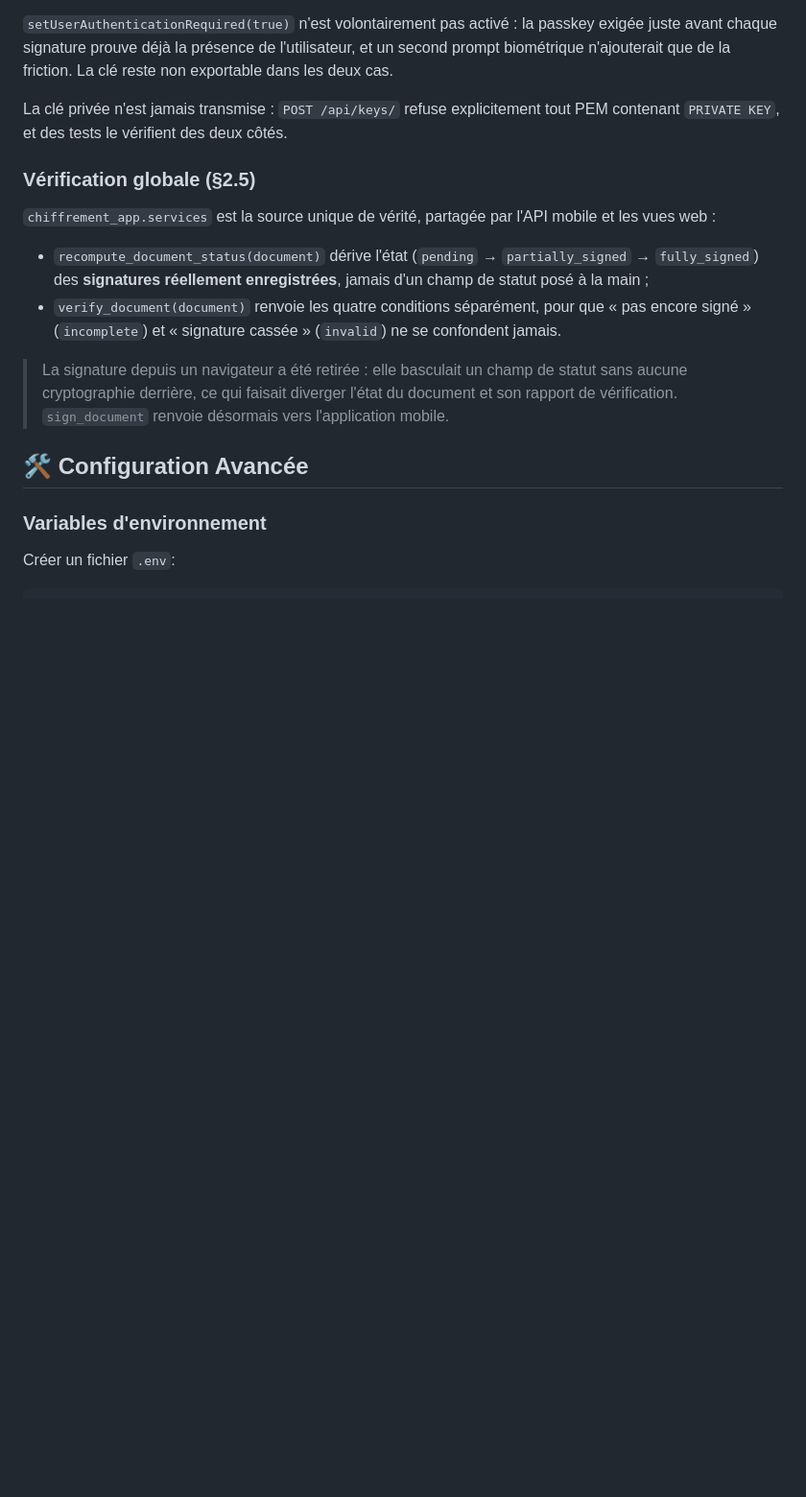
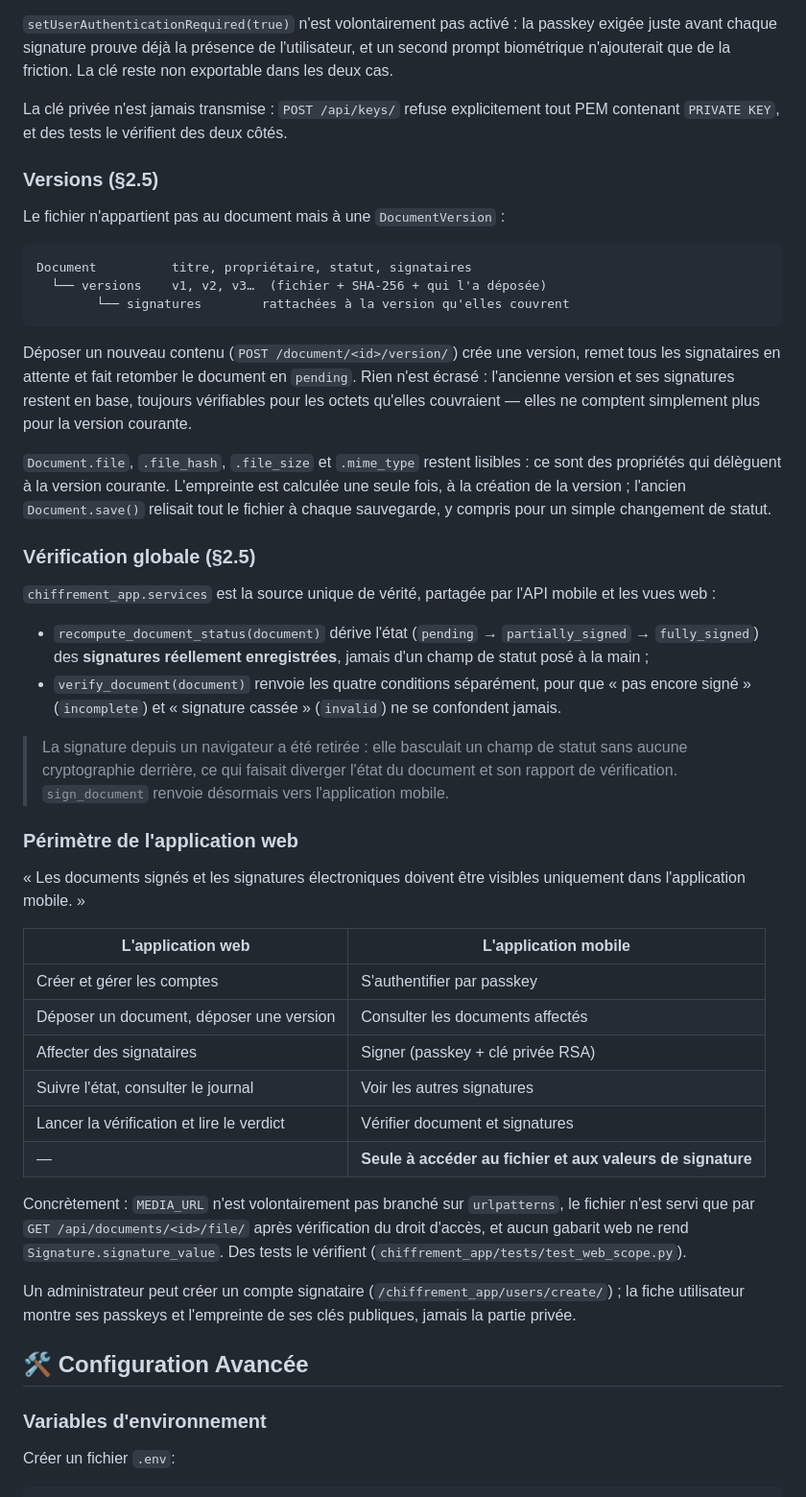
Before and after one commit to HenintsoaPaul/passkey_workshop, a Markdown page: README.md, the part around the change. Shown at 96% size. GitHub-like rendering; blank space fills up the shorter version.

Commit message:
docs: describe versioning and the split between web and mobile
Adds the version model and what depositing a new one does, plus a table of
which half of the system is allowed to do what, and how the mobile-only rule
is actually enforced.

Co-Authored-By: Claude Opus 5 <noreply@anthropic.com>
Claude-Session: https://claude.ai/code/session_01F7KttdbZK6J3HdK1RsSbtg

````diff
--- a/README.md
+++ b/README.md
@@ -311,6 +311,28 @@ friction. La clé reste non exportable dans les deux cas.
 La clé privée n'est jamais transmise : `POST /api/keys/` refuse explicitement
 tout PEM contenant `PRIVATE KEY`, et des tests le vérifient des deux côtés.
 
+### Versions (§2.5)
+
+Le fichier n'appartient pas au document mais à une `DocumentVersion` :
+
+```
+Document          titre, propriétaire, statut, signataires
+  └── versions    v1, v2, v3…  (fichier + SHA-256 + qui l'a déposée)
+        └── signatures        rattachées à la version qu'elles couvrent
+```
+
+Déposer un nouveau contenu (`POST /document/<id>/version/`) crée une version,
+remet tous les signataires en attente et fait retomber le document en
+`pending`. Rien n'est écrasé : l'ancienne version et ses signatures restent en
+base, toujours vérifiables pour les octets qu'elles couvraient — elles ne
+comptent simplement plus pour la version courante.
+
+`Document.file`, `.file_hash`, `.file_size` et `.mime_type` restent lisibles :
+ce sont des propriétés qui délèguent à la version courante. L'empreinte est
+calculée une seule fois, à la création de la version ; l'ancien
+`Document.save()` relisait tout le fichier à chaque sauvegarde, y compris pour
+un simple changement de statut.
+
 ### Vérification globale (§2.5)
 
 `chiffrement_app.services` est la source unique de vérité, partagée par l'API
@@ -327,6 +349,30 @@ mobile et les vues web :
 > statut sans aucune cryptographie derrière, ce qui faisait diverger l'état du
 > document et son rapport de vérification. `sign_document` renvoie désormais
 > vers l'application mobile.
+
+### Périmètre de l'application web
+
+« Les documents signés et les signatures électroniques doivent être visibles
+uniquement dans l'application mobile. »
+
+| L'application web | L'application mobile |
+|-------------------|----------------------|
+| Créer et gérer les comptes | S'authentifier par passkey |
+| Déposer un document, déposer une version | Consulter les documents affectés |
+| Affecter des signataires | Signer (passkey + clé privée RSA) |
+| Suivre l'état, consulter le journal | Voir les autres signatures |
+| Lancer la vérification et lire le verdict | Vérifier document et signatures |
+| — | **Seule à accéder au fichier et aux valeurs de signature** |
+
+Concrètement : `MEDIA_URL` n'est volontairement pas branché sur `urlpatterns`,
+le fichier n'est servi que par `GET /api/documents/<id>/file/` après
+vérification du droit d'accès, et aucun gabarit web ne rend
+`Signature.signature_value`. Des tests le vérifient
+(`chiffrement_app/tests/test_web_scope.py`).
+
+Un administrateur peut créer un compte signataire
+(`/chiffrement_app/users/create/`) ; la fiche utilisateur montre ses passkeys
+et l'empreinte de ses clés publiques, jamais la partie privée.
 
 ## 🛠️ Configuration Avancée
 
````
